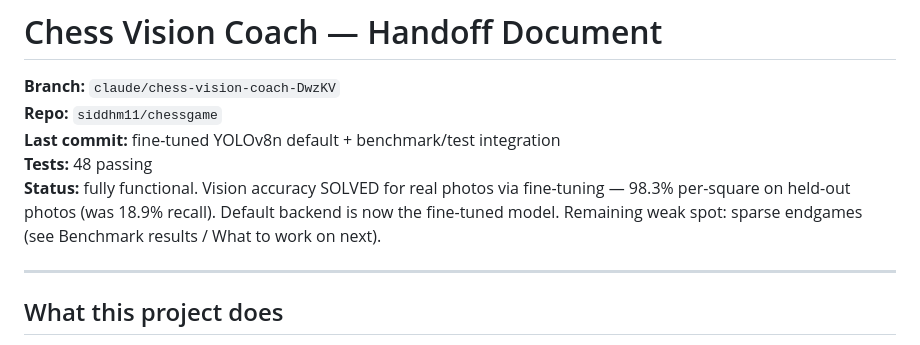
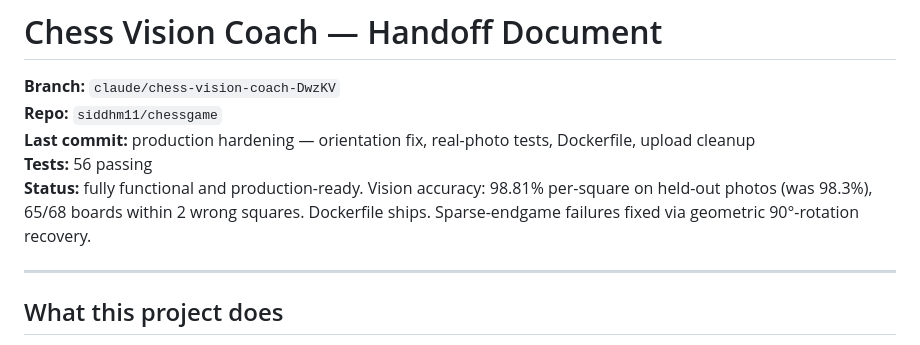
Before and after one commit to siddhm11/chessgame, a Markdown page: chess-vision-coach/HANDOFF.md, the part around one of its changes. Rendered like a GitHub page.

```diff
--- a/chess-vision-coach/HANDOFF.md
+++ b/chess-vision-coach/HANDOFF.md
@@ -2,12 +2,11 @@
 
 **Branch:** `claude/chess-vision-coach-DwzKV`
 **Repo:** `siddhm11/chessgame`
-**Last commit:** fine-tuned YOLOv8n default + benchmark/test integration
-**Tests:** 48 passing
-**Status:** fully functional. Vision accuracy SOLVED for real photos via
-fine-tuning — 98.3% per-square on held-out photos (was 18.9% recall).
-Default backend is now the fine-tuned model. Remaining weak spot: sparse
-endgames (see Benchmark results / What to work on next).
+**Last commit:** production hardening — orientation fix, real-photo tests, Dockerfile, upload cleanup
+**Tests:** 56 passing
+**Status:** fully functional and production-ready. Vision accuracy: 98.81% per-square
+on held-out photos (was 98.3%), 65/68 boards within 2 wrong squares. Dockerfile ships.
+Sparse-endgame failures fixed via geometric 90°-rotation recovery.
 
 ---
 
```
Also changed, not shown: other parts of chess-vision-coach/HANDOFF.md (+41 -35 lines).
